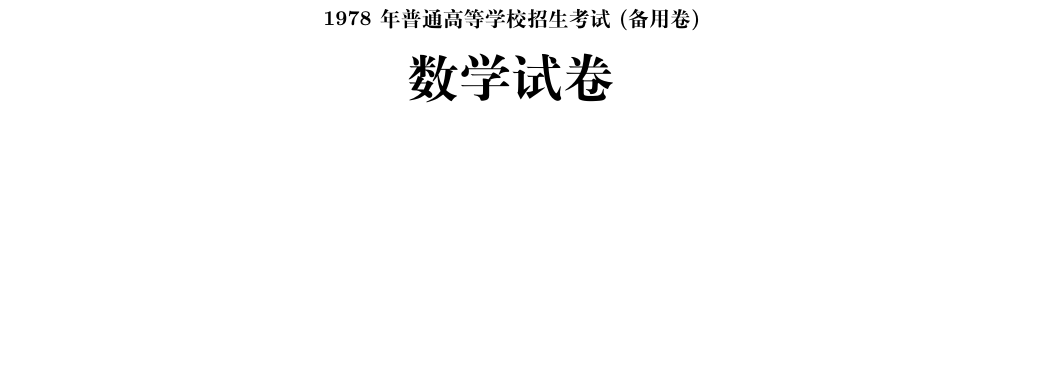
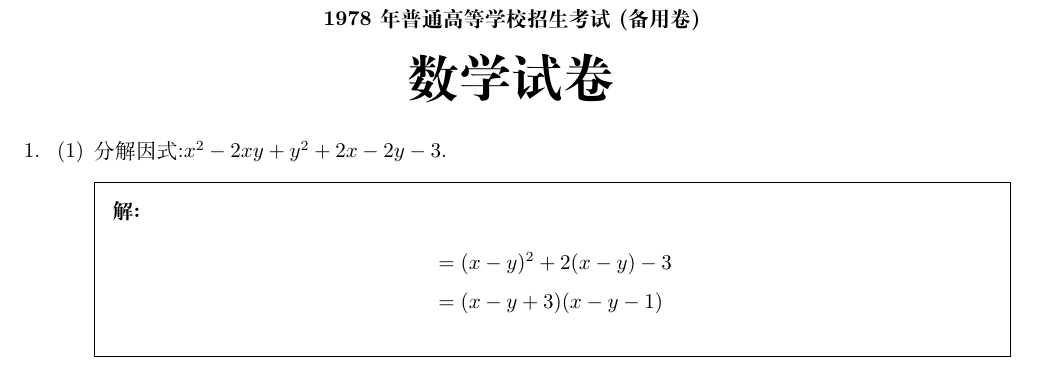
Before and after one commit to daxmate/math, a LaTeX problem sheet (gaokao/gaokaomath.tex, which reads gaokao/quanguo1978spare.tex): part of page 3 of 3, cut so that both start at the same text, the shorter picture padded with empty space. Compiled offline with XeLaTeX.

Commit message:
2025年02月12日 完成每日一题

```diff
--- a/gaokao/quanguo1978spare.tex
+++ b/gaokao/quanguo1978spare.tex
@@ -1 +1,15 @@
 \section[1978年高考数学试卷(备用卷)文理]{1978年普通高等学校招生考试(备用卷)\\\Huge{数学试卷}}
+\begin{questions}
+	\question
+	\begin{parts}
+		\part 分解因式:$x^2 - 2xy + y^2 + 2x - 2y - 3$.
+
+			\begin{solution}
+				\begin{align*}
+					 & = (x-y)^2 + 2(x-y) - 3 \\
+					 & = (x-y +3)(x-y-1)
+				\end{align*}
+			\end{solution}
+
+	\end{parts}
+\end{questions}
```
